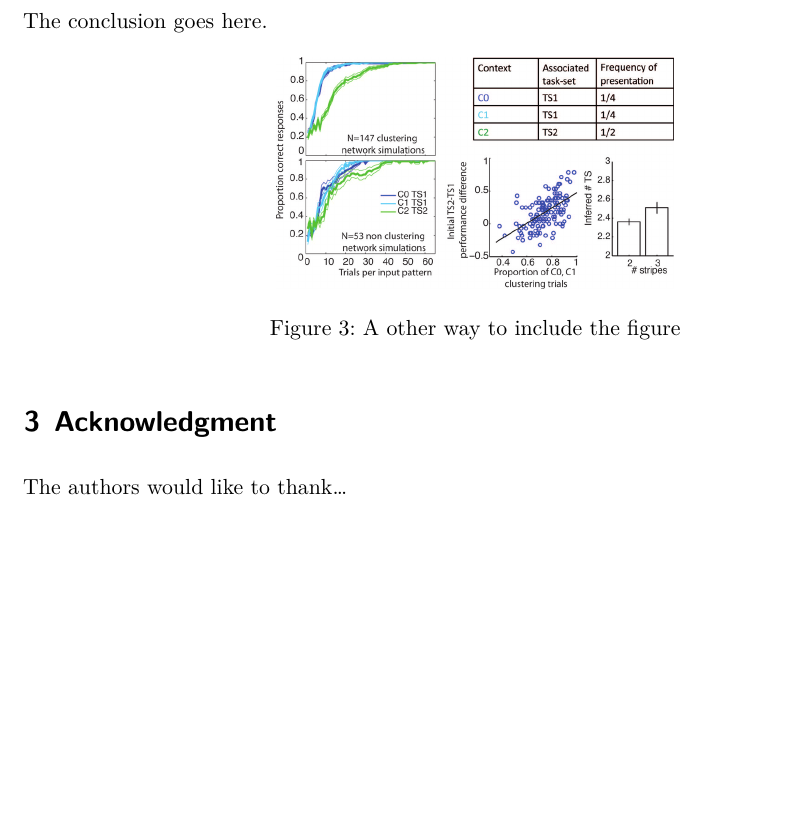
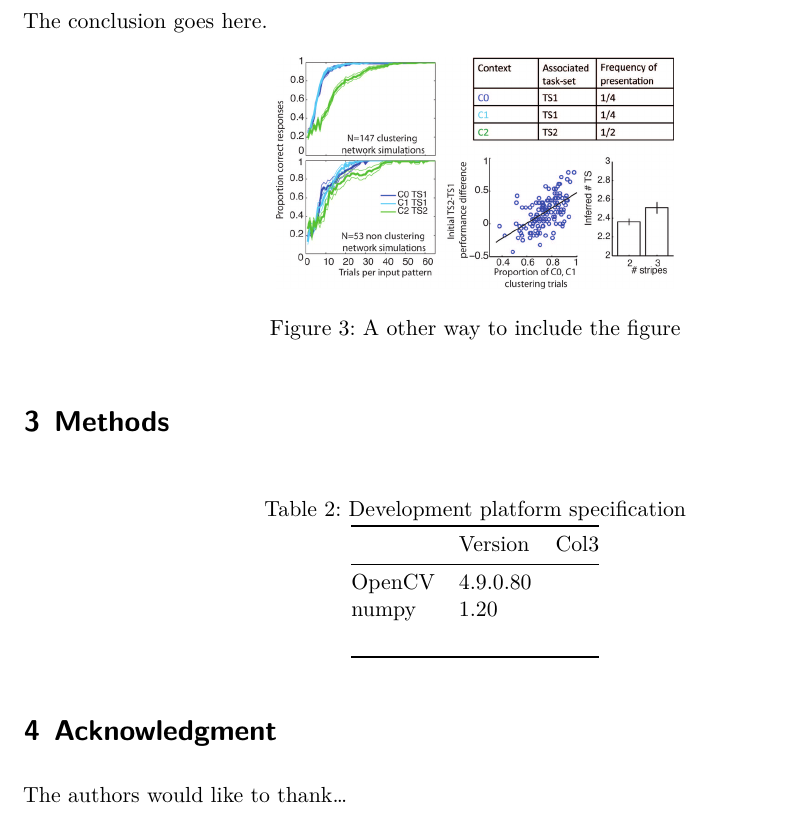
Before and after one commit to threaming/COSC428_ComputerVision, a Quarto document (COSC428_JOURNAL/ieee-conference.qmd): part of page 2 of 3, cut so that both start at the same text, the shorter picture padded with empty space. Rendered offline with R 4.5, knitr and Pandoc in place of Quarto, then LaTeX, with nearby package versions; drawn as R Markdown's standard PDF in place of the format the file asks for.

Commit message:
Added Platfrom data

```diff
--- a/COSC428_JOURNAL/ieee-conference.qmd
+++ b/COSC428_JOURNAL/ieee-conference.qmd
@@ -157,6 +157,16 @@ The conclusion goes here.
 
 <!-- conference papers do not normally have an appendix -->
 
+# Methods
+
+|        | Version  | Col3 |
+|--------|----------|------|
+| OpenCV | 4.9.0.80 |      |
+| numpy  | 1.20     |      |
+|        |          |      |
+
+: Development platform specification
+
 # Acknowledgment {#acknowledgment}
 
 The authors would like to thank...
```
